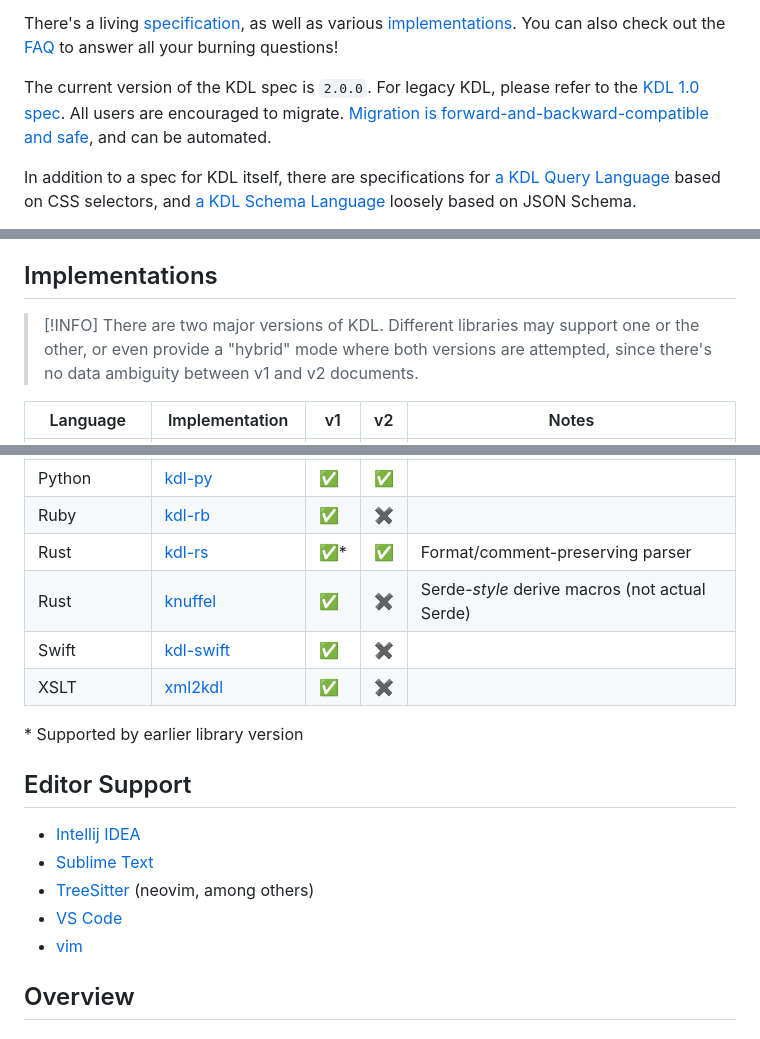
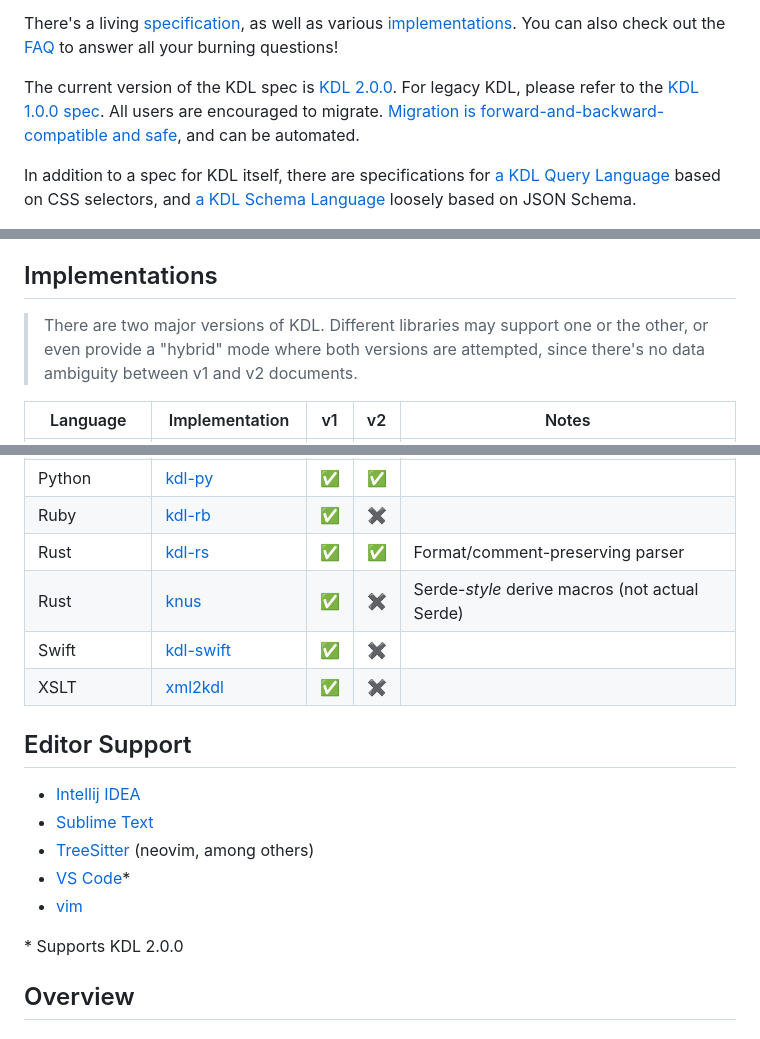
Before and after one commit to kdl-org/kdl-org.github.io, a Markdown page: src/index.md, 3 parts joined by grey strips. Rendered like a GitHub page.

Commit message:
update page with new readme contents

```diff
--- a/src/index.md
+++ b/src/index.md
@@ -60,10 +60,13 @@ There's a living
 various [implementations](#implementations). You can also check out the
 [FAQ](#faq) to answer all your burning questions!
 
-The current version of the KDL spec is `2.0.0`. For legacy KDL, please refer to
-the [KDL 1.0 spec](https://github.com/kdl-org/kdl/blob/main/SPEC_v1.md). All
-users are encouraged to migrate. [Migration is forward-and-backward-compatible
-and safe](https://github.com/kdl-org/kdl/blob/main/SPEC.md#compatibility), and can be automated.
+The current version of the KDL spec is
+[KDL 2.0.0](https://github.com/kdl-org/kdl/blob/2.0.0/SPEC.md). For legacy KDL,
+please refer to the [KDL 1.0.0
+spec](https://github.com/kdl-org/kdl/blob/2.0.0/SPEC_v1.md). All users are
+encouraged to migrate. [Migration is forward-and-backward-compatible and
+safe](https://github.com/kdl-org/kdl/blob/2.0.0/SPEC.md#compatibility), and can
+be automated.
 
 In addition to a spec for KDL itself, there are specifications for [a KDL Query
 Language](https://github.com/kdl-org/kdl/blob/main/QUERY-SPEC.md) based on CSS selectors, and [a KDL Schema
@@ -114,7 +117,7 @@ of some examples of KDL in the wild (either v1, v2, or both):
 
 ## Implementations
 
-> [!INFO] There are two major versions of KDL. Different libraries may support one or the
+> There are two major versions of KDL. Different libraries may support one or the
 > other, or even provide a "hybrid" mode where both versions are attempted, since
 > there's no data ambiguity between v1 and v2 documents.
 
@@ -142,12 +145,10 @@ of some examples of KDL in the wild (either v1, v2, or both):
 | Python | [cuddle](https://github.com/djmattyg007/python-cuddle) | ✅ | ✖️ | |
 | Python | [kdl-py](https://github.com/tabatkins/kdlpy) | ✅ | ✅ | |
 | Ruby | [kdl-rb](https://github.com/danini-the-panini/kdl-rb) | ✅ | ✖️ | |
-| Rust | [kdl-rs](https://github.com/kdl-org/kdl-rs) | ✅* | ✅ | Format/comment-preserving parser |
-| Rust | [knuffel](https://crates.io/crates/knuffel/) | ✅ | ✖️ | Serde-_style_ derive macros (not actual Serde) |
+| Rust | [kdl-rs](https://github.com/kdl-org/kdl-rs) | ✅ | ✅ | Format/comment-preserving parser |
+| Rust | [knus](https://crates.io/crates/knus/) | ✅ | ✖️ | Serde-_style_ derive macros (not actual Serde) |
 | Swift | [kdl-swift](https://github.com/danini-the-panini/kdl-swift) | ✅ | ✖️ | |
 | XSLT | [xml2kdl](https://github.com/Devasta/XML2KDL) | ✅ | ✖️ | |
-
-\* Supported by earlier library version
 
 </section>
 
@@ -158,8 +159,10 @@ of some examples of KDL in the wild (either v1, v2, or both):
 * [Intellij IDEA](https://plugins.jetbrains.com/plugin/20136-kdl-document-language)
 * [Sublime Text](https://packagecontrol.io/packages/KDL)
 * [TreeSitter](https://github.com/tree-sitter-grammars/tree-sitter-kdl) (neovim, among others)
-* [VS Code](https://marketplace.visualstudio.com/items?itemName=kdl-org.kdl&ssr=false#review-details)
+* [VS Code](https://marketplace.visualstudio.com/items?itemName=kdl-org.kdl&ssr=false#review-details)\*
 * [vim](https://github.com/imsnif/kdl.vim)
+
+\* Supports KDL 2.0.0
 
 </section>
 
```
Also changed, not shown: other parts of src/index.md (+1 -1 lines).
